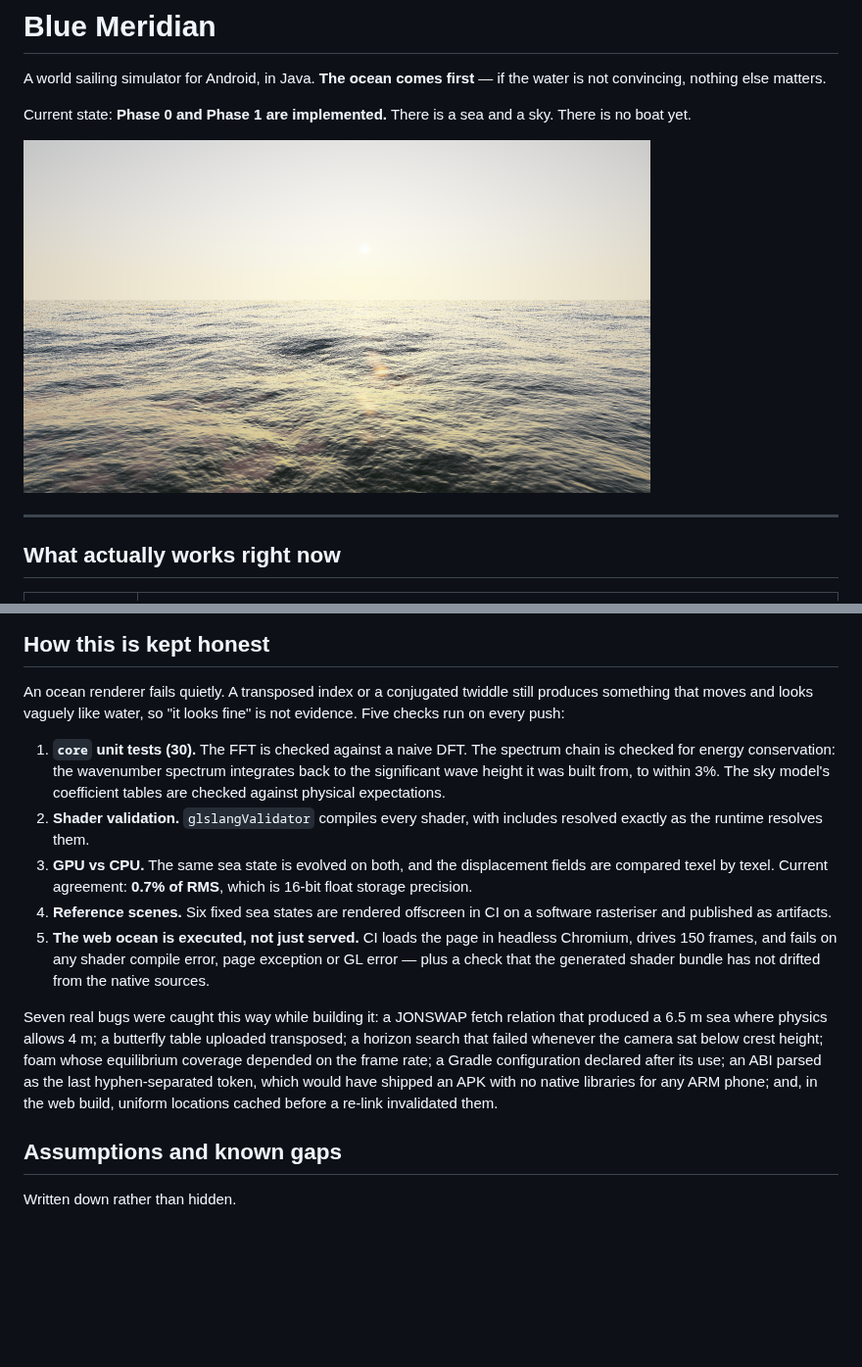
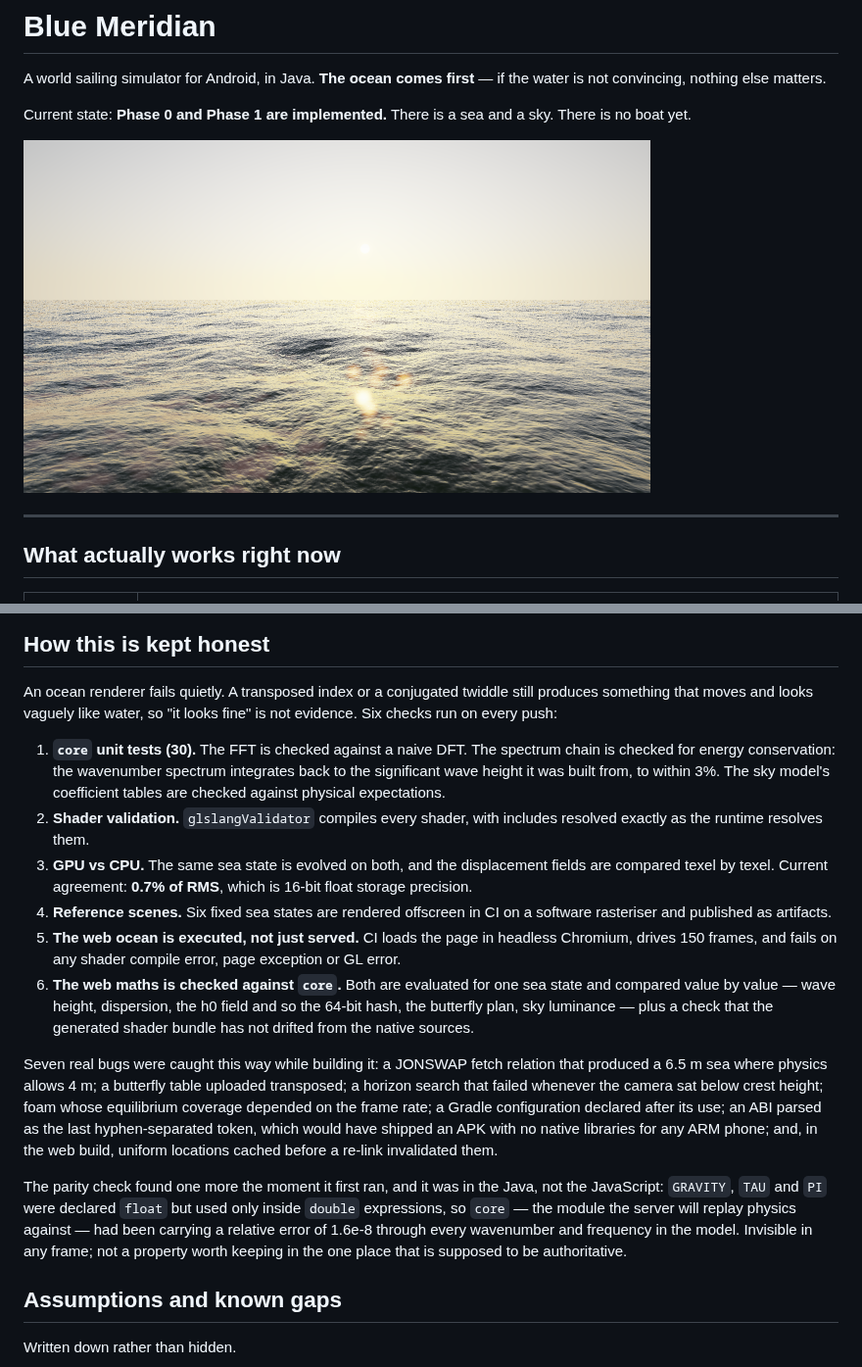
Before and after one commit to heavybigpotato/RegattaSim, a Markdown page: README.md, 2 parts joined by grey strips. Shown at 98% size. GitHub-like rendering; pictures changed too: docs/images/02-gale-crossed-sea.png; blank space fills up the shorter version.

```diff
--- a/README.md
+++ b/README.md
@@ -104,7 +104,7 @@ the wave spectrum unit-testable.
 
 An ocean renderer fails quietly. A transposed index or a conjugated twiddle still
 produces something that moves and looks vaguely like water, so "it looks fine" is
-not evidence. Five checks run on every push:
+not evidence. Six checks run on every push:
 
 1. **`core` unit tests (30).** The FFT is checked against a naive DFT. The
    spectrum chain is checked for energy conservation: the wavenumber spectrum
@@ -119,8 +119,11 @@ not evidence. Five checks run on every push:
    software rasteriser and published as artifacts.
 5. **The web ocean is executed, not just served.** CI loads the page in headless
    Chromium, drives 150 frames, and fails on any shader compile error, page
-   exception or GL error — plus a check that the generated shader bundle has not
-   drifted from the native sources.
+   exception or GL error.
+6. **The web maths is checked against `core`.** Both are evaluated for one sea
+   state and compared value by value — wave height, dispersion, the h0 field and
+   so the 64-bit hash, the butterfly plan, sky luminance — plus a check that the
+   generated shader bundle has not drifted from the native sources.
 
 Seven real bugs were caught this way while building it: a JONSWAP fetch relation
 that produced a 6.5 m sea where physics allows 4 m; a butterfly table uploaded
@@ -130,6 +133,13 @@ configuration declared after its use; an ABI parsed as the last hyphen-separated
 token, which would have shipped an APK with no native libraries for any ARM
 phone; and, in the web build, uniform locations cached before a re-link
 invalidated them.
+
+The parity check found one more the moment it first ran, and it was in the Java,
+not the JavaScript: `GRAVITY`, `TAU` and `PI` were declared `float` but used only
+inside `double` expressions, so `core` — the module the server will replay physics
+against — had been carrying a relative error of 1.6e-8 through every wavenumber
+and frequency in the model. Invisible in any frame; not a property worth keeping
+in the one place that is supposed to be authoritative.
 
 ## Assumptions and known gaps
 
```
Also changed, not shown: docs/images/01-calm-dawn.png, docs/images/03-trade-wind.png, docs/images/04-backlit-swell.png, docs/images/05-inshore-flat.png, docs/images/06-storm.png, 8 other files.
